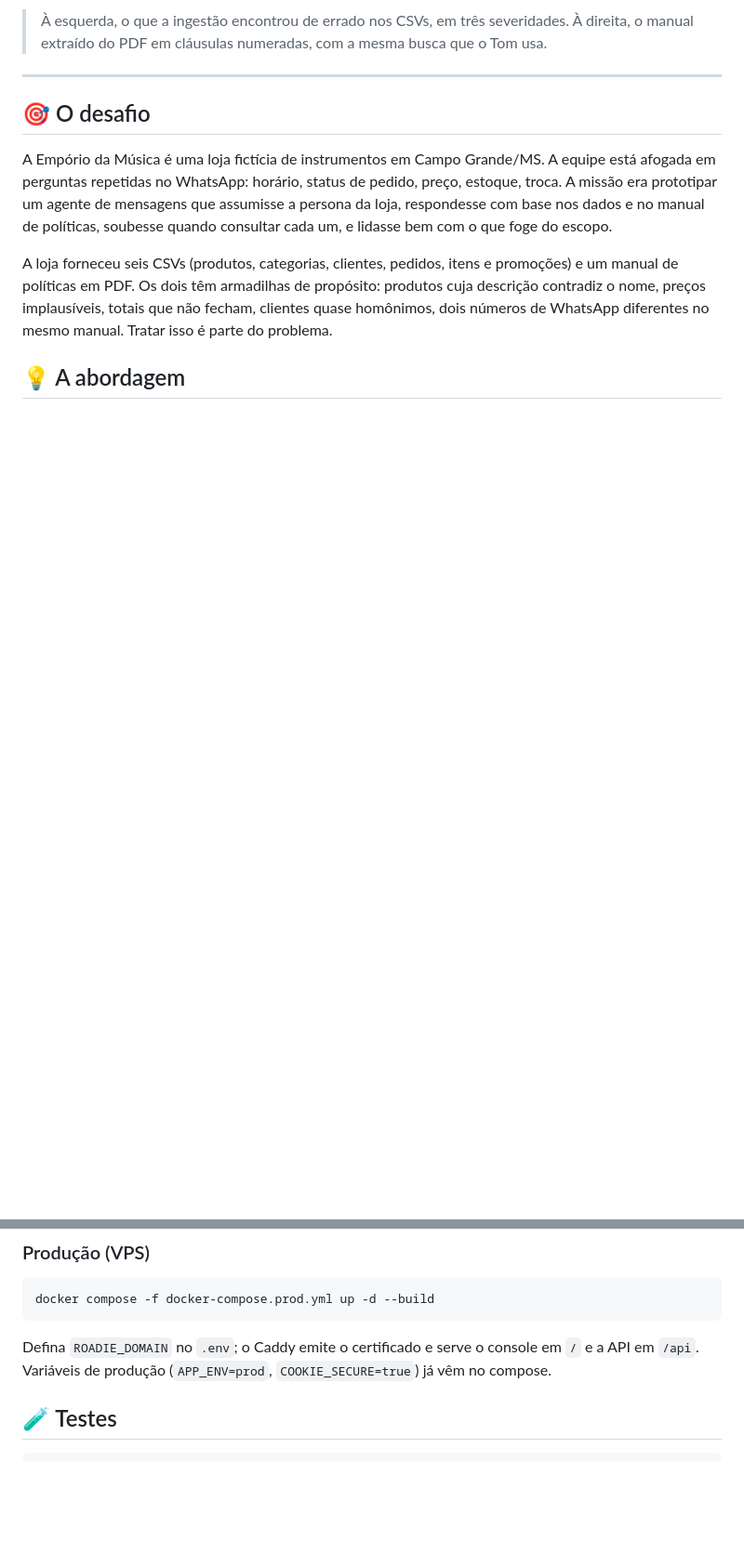
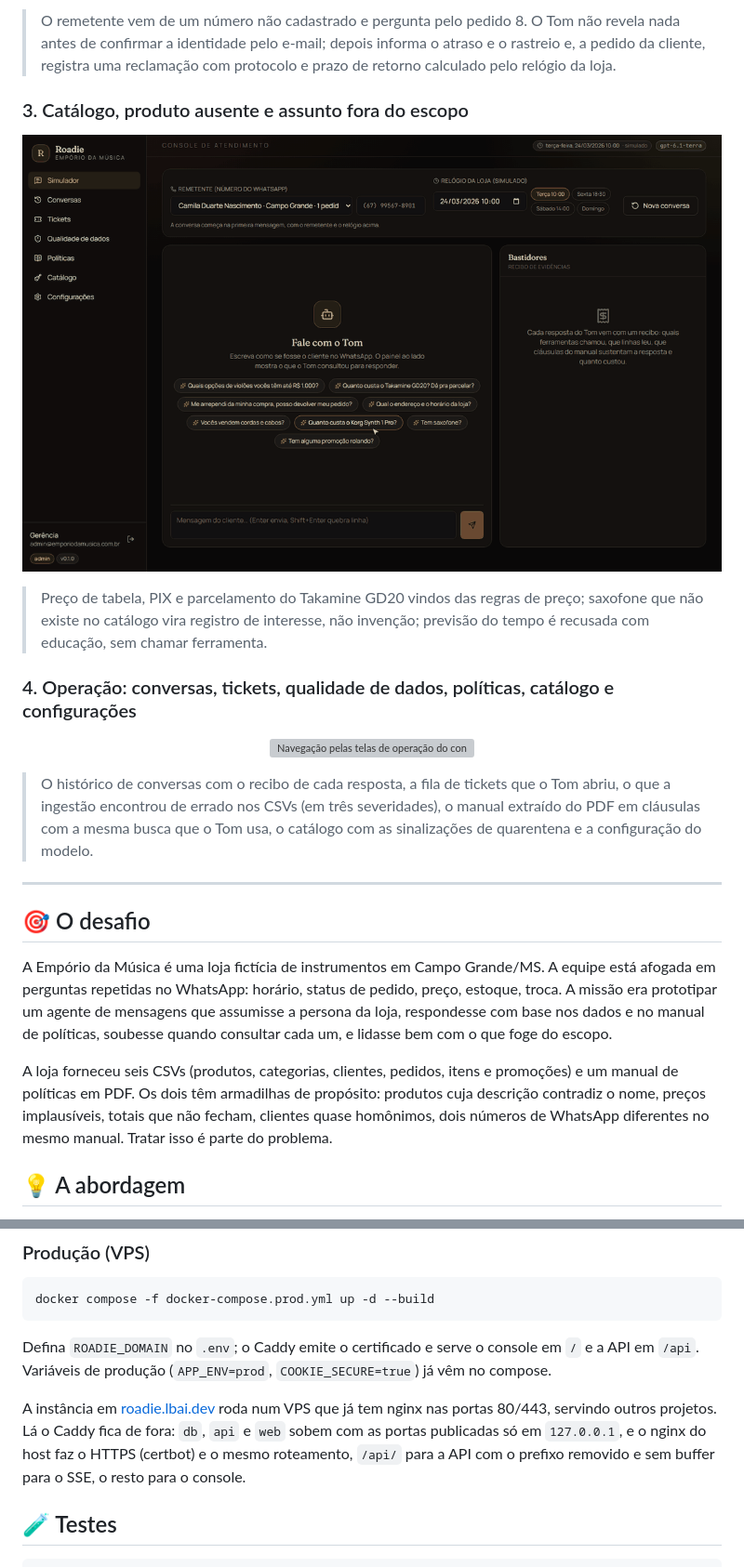
Before and after one commit to leopbar/roadie, a Markdown page: README.md, 2 parts joined by grey strips. Shown at 93% size. Drawn GitHub-style; pictures changed too: docs/demo/03-catalogo-e-escopo.gif (added); blank space fills up the shorter version; grey boxes are pictures that could not be loaded.

````diff
--- a/README.md
+++ b/README.md
@@ -33,6 +44,22 @@ Projeto desenvolvido para o desafio técnico de AI Engineer da [Artefact](https:
 </p>
 
-> À esquerda, o que a ingestão encontrou de errado nos CSVs, em três severidades. À direita, o manual extraído do PDF em cláusulas numeradas, com a mesma busca que o Tom usa.
+> O remetente vem de um número não cadastrado e pergunta pelo pedido 8. O Tom não revela nada antes de confirmar a identidade pelo e-mail; depois informa o atraso e o rastreio e, a pedido da cliente, registra uma reclamação com protocolo e prazo de retorno calculado pelo relógio da loja.
+
+### 3. Catálogo, produto ausente e assunto fora do escopo
+
+<p align="center">
+  <img src="docs/demo/03-catalogo-e-escopo.gif" alt="Preço com parcelamento, categoria sem produto e recusa de assunto alheio" width="900" />
+</p>
+
+> Preço de tabela, PIX e parcelamento do Takamine GD20 vindos das regras de preço; saxofone que não existe no catálogo vira registro de interesse, não invenção; previsão do tempo é recusada com educação, sem chamar ferramenta.
+
+### 4. Operação: conversas, tickets, qualidade de dados, políticas, catálogo e configurações
+
+<p align="center">
+  <img src="docs/demo/04-operacao.gif" alt="Navegação pelas telas de operação do console" width="900" />
+</p>
+
+> O histórico de conversas com o recibo de cada resposta, a fila de tickets que o Tom abriu, o que a ingestão encontrou de errado nos CSVs (em três severidades), o manual extraído do PDF em cláusulas com a mesma busca que o Tom usa, o catálogo com as sinalizações de quarentena e a configuração do modelo.
 
 ---
 
@@ -230,6 +257,8 @@ docker compose -f docker-compose.prod.yml up -d --build
 
 Defina `ROADIE_DOMAIN` no `.env`; o Caddy emite o certificado e serve o console em `/` e a API em `/api`. Variáveis de produção (`APP_ENV=prod`, `COOKIE_SECURE=true`) já vêm no compose.
 
+A instância em [roadie.lbai.dev](https://roadie.lbai.dev) roda num VPS que já tem nginx nas portas 80/443, servindo outros projetos. Lá o Caddy fica de fora: `db`, `api` e `web` sobem com as portas publicadas só em `127.0.0.1`, e o nginx do host faz o HTTPS (certbot) e o mesmo roteamento, `/api/` para a API com o prefixo removido e sem buffer para o SSE, o resto para o console.
+
 ## 🧪 Testes
 
 ```bash
````
Also changed, not shown: other parts of README.md (+15 -4 lines), docs/demo/01-devolucao.gif (added), docs/demo/02-verificacao-identidade.gif (added), 1 other file.
